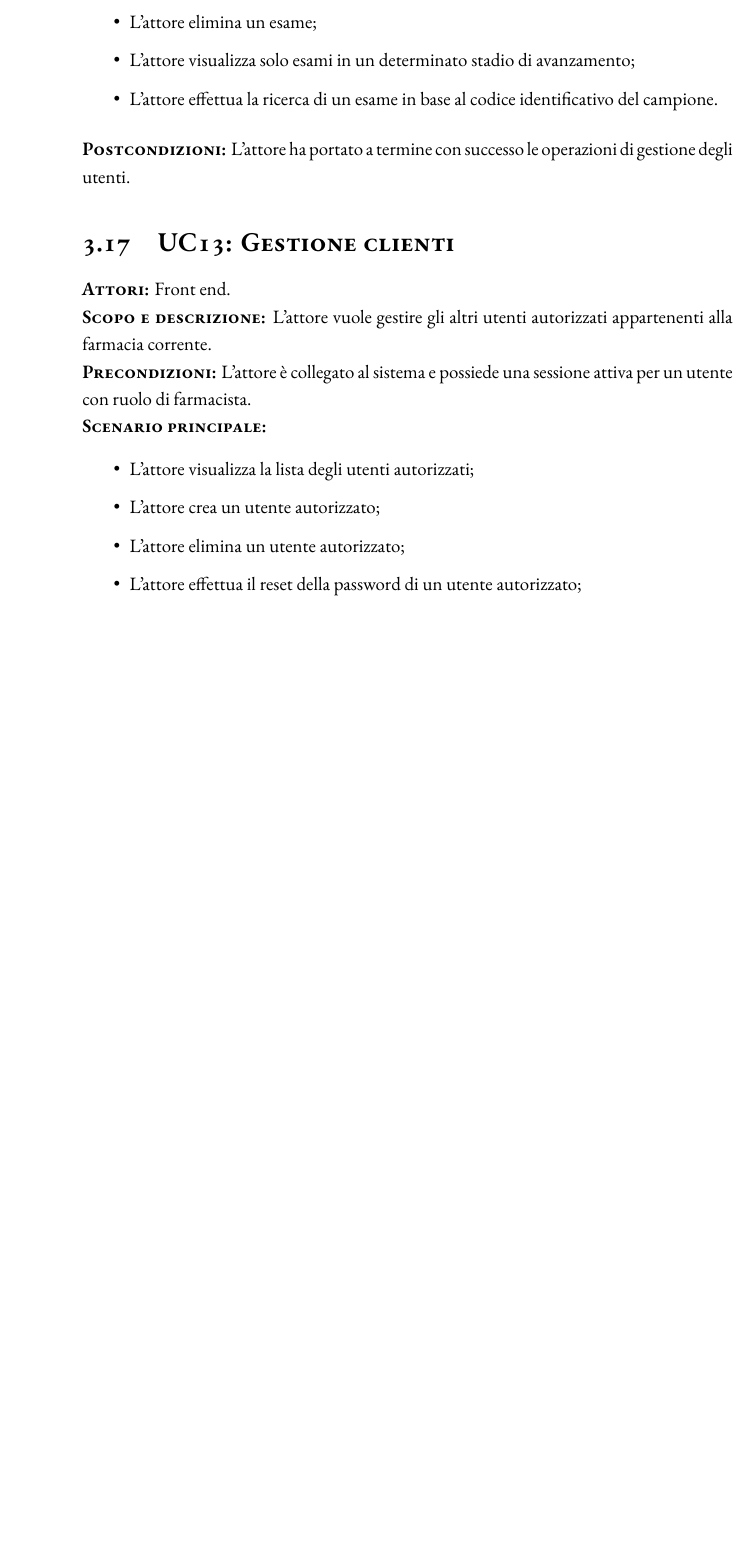
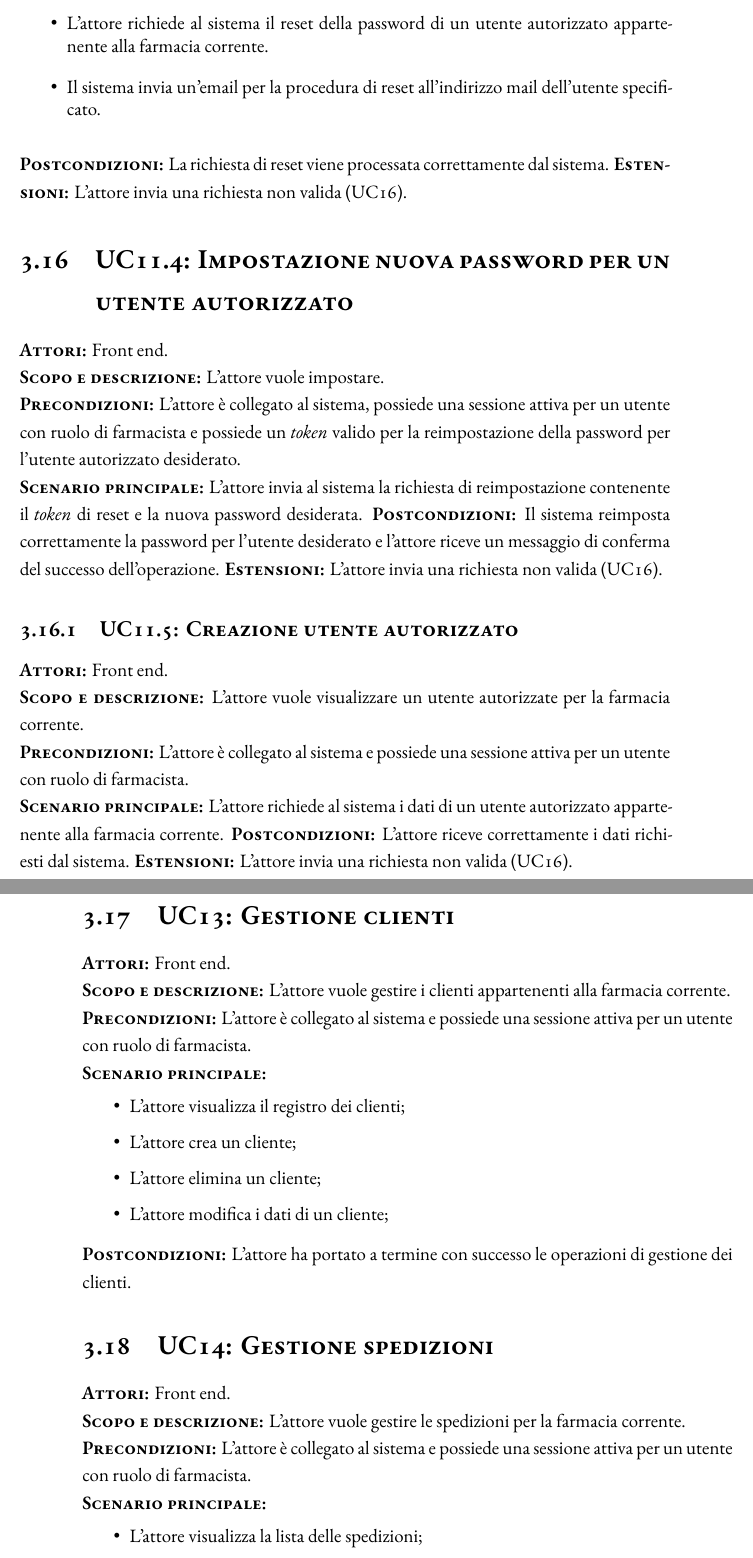
Before and after one commit to knowbot/webapp-biota-thesis, a LaTeX thesis (dissertation.tex, which reads chapters/chapter2.tex): part of page 49 of 57 before the commit and two parts of pages 50 and 51 of 59 after it, the two joined at a grey line, cut so that both start at the same text, the shorter picture padded with empty space. Compiled offline with XeLaTeX.

Commit message:
casi d'uso dovunque

```diff
--- a/chapters/chapter2.tex
+++ b/chapters/chapter2.tex
@@ -451,19 +468,47 @@ Questo caso d'uso generale riassume le operazioni disponibili al \textit{front e
-    \item L'attore elimina un esame;
-    \item L'attore visualizza solo esami in un determinato stadio di avanzamento;
-    \item L'attore effettua la ricerca di un esame in base al codice identificativo del campione.
+    \item L'attore richiede al sistema il reset della password di un utente autorizzato appartenente alla farmacia corrente.
+    \item Il sistema invia un'email per la procedura di reset all'indirizzo mail dell'utente specificato.
 \end{itemize}
-\textsc{\textbf{Postcondizioni:}} L'attore ha portato a termine con successo le operazioni di gestione degli utenti.
+\textsc{\textbf{Postcondizioni:}} La richiesta di reset viene processata correttamente dal sistema.
+\textsc{\textbf{Estensioni:}} L'attore invia una richiesta non valida (\hyperref[sec:UC16]{UC16}).
+
+\section{UC11.4: Impostazione nuova password per un utente autorizzato}
+\label{sec:UC114}
+\textsc{\textbf{Attori:}} Front end.\\
+\textsc{\textbf{Scopo e descrizione:}} L'attore vuole impostare.\\
+\textsc{\textsc{\textbf{Precondizioni:}}} L'attore è collegato al sistema, possiede una sessione attiva per un utente con ruolo di farmacista e possiede un \textit{token} valido per la reimpostazione della password per l'utente autorizzato desiderato.\\
+\textsc{\textbf{Scenario principale:}} L'attore invia al sistema la richiesta di reimpostazione contenente il \textit{token} di reset e la nuova password desiderata.
+\textsc{\textbf{Postcondizioni:}} Il sistema reimposta correttamente la password per l'utente desiderato e l'attore riceve un messaggio di conferma del successo dell'operazione.
+\textsc{\textbf{Estensioni:}} L'attore invia una richiesta non valida (\hyperref[sec:UC16]{UC16}).
+
+\subsection{UC11.5: Creazione utente autorizzato}
+\label{sec:UC115}
+\textsc{\textbf{Attori:}} Front end.\\
+\textsc{\textbf{Scopo e descrizione:}} L'attore vuole visualizzare un utente autorizzate per la farmacia corrente.\\
+\textsc{\textsc{\textbf{Precondizioni:}}} L'attore è collegato al sistema e possiede una sessione attiva per un utente con ruolo di farmacista.\\
+\textsc{\textbf{Scenario principale:}} L'attore richiede al sistema i dati di un utente autorizzato appartenente alla farmacia corrente.
+\textsc{\textbf{Postcondizioni:}} L'attore riceve correttamente i dati richiesti dal sistema.
+\textsc{\textbf{Estensioni:}} L'attore invia una richiesta non valida (\hyperref[sec:UC16]{UC16}).
 
 \section{UC13: Gestione clienti}
 \label{sec:UC13}
 \textsc{\textbf{Attori:}} Front end.\\
-\textsc{\textbf{Scopo e descrizione:}} L'attore vuole gestire gli altri utenti autorizzati appartenenti alla farmacia corrente.\\
+\textsc{\textbf{Scopo e descrizione:}} L'attore vuole gestire i clienti appartenenti alla farmacia corrente.\\
 \textsc{\textsc{\textbf{Precondizioni:}}} L'attore è collegato al sistema e possiede una sessione attiva per un utente con ruolo di farmacista.\\
 \textsc{\textbf{Scenario principale:}}
 \begin{itemize}
-    \item L'attore visualizza la lista degli utenti autorizzati;
-    \item L'attore crea un utente autorizzato;
-    \item L'attore elimina un utente autorizzato;
-    \item L'attore effettua il reset della password di un utente autorizzato;
+    \item L'attore visualizza il registro dei clienti;
+    \item L'attore crea un cliente;
+    \item L'attore elimina un cliente;
+    \item L'attore modifica i dati di un cliente;
 \end{itemize}
-\textsc{\textbf{Postcondizioni:}} L'attore ha portato a termine con successo le operazioni di gestione degli utenti.
+\textsc{\textbf{Postcondizioni:}} L'attore ha portato a termine con successo le operazioni di gestione dei clienti.
+
+\section{UC14: Gestione spedizioni}
+\label{sec:UC13}
+\textsc{\textbf{Attori:}} Front end.\\
+\textsc{\textbf{Scopo e descrizione:}} L'attore vuole gestire le spedizioni per la farmacia corrente.\\
+\textsc{\textsc{\textbf{Precondizioni:}}} L'attore è collegato al sistema e possiede una sessione attiva per un utente con ruolo di farmacista.\\
+\textsc{\textbf{Scenario principale:}}
+\begin{itemize}
+    \item L'attore visualizza la lista delle spedizioni;
+    \item L'attore visualizza una spedizione;
```
Also changed, not shown: dissertation.pdf, chapters/chapter2.tex (68 more changed lines), 8 other files.
